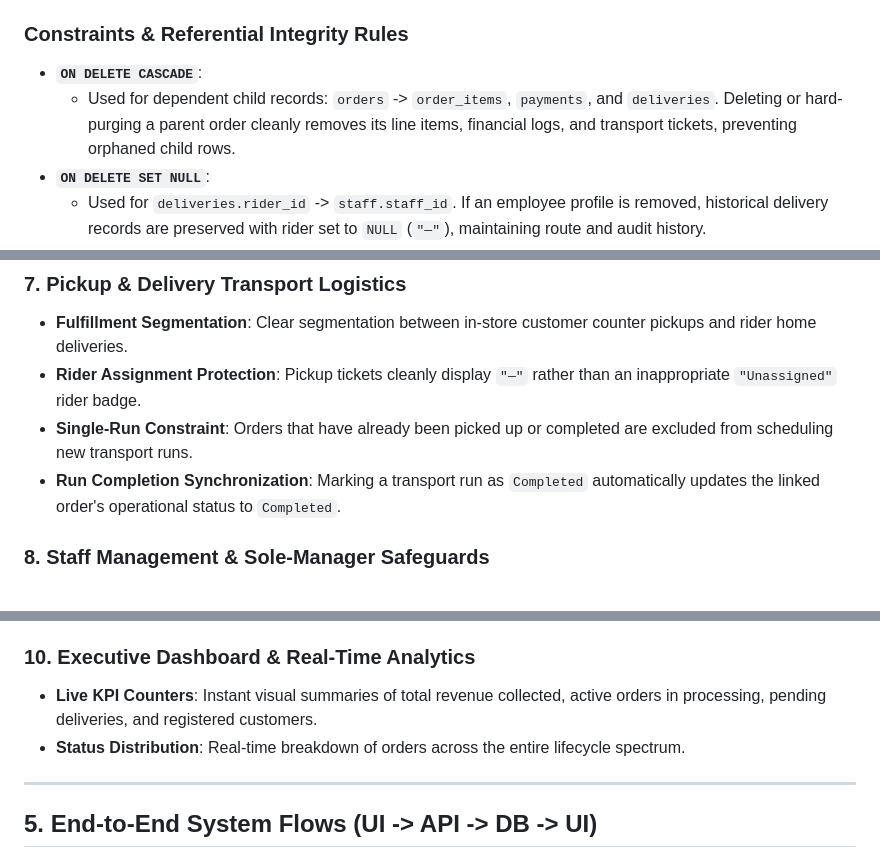
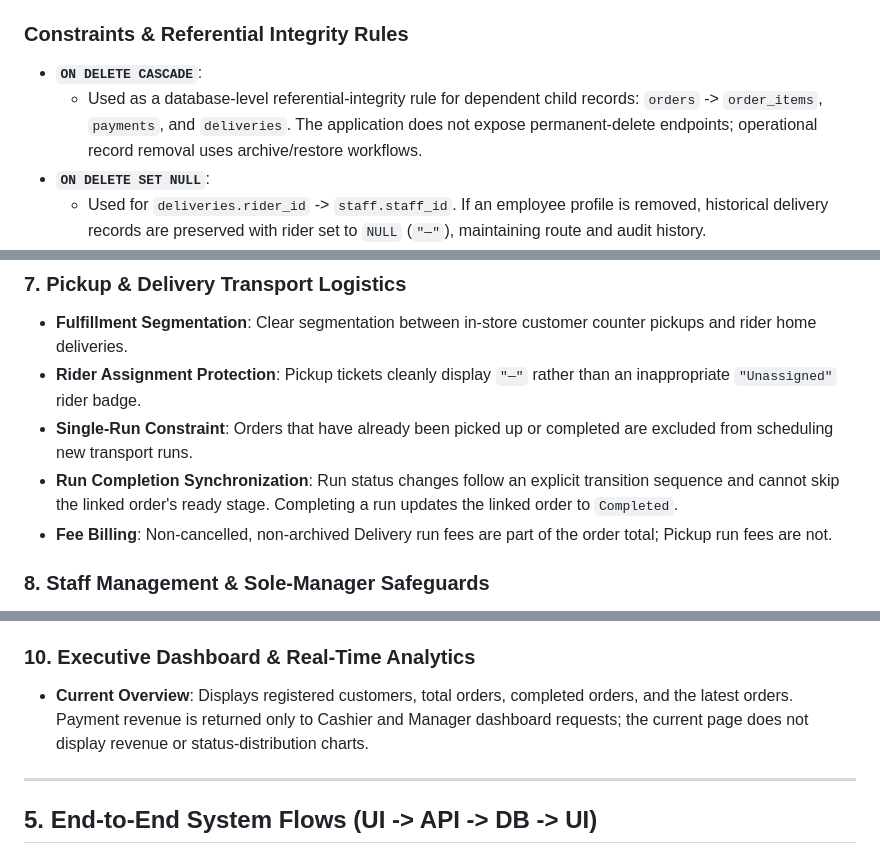
Before and after one commit to AstrooKai/theFloorIsLaba, a Markdown page: README.md, 3 parts joined by grey strips. GitHub-like rendering.

```diff
--- a/README.md
+++ b/README.md
@@ -276,7 +279,7 @@ Manages logistics dispatch, assigned riders, scheduled delivery windows, and ful
 ### Constraints & Referential Integrity Rules
 
 * **`ON DELETE CASCADE`**:
-  * Used for dependent child records: `orders` -> `order_items`, `payments`, and `deliveries`. Deleting or hard-purging a parent order cleanly removes its line items, financial logs, and transport tickets, preventing orphaned child rows.
+  * Used as a database-level referential-integrity rule for dependent child records: `orders` -> `order_items`, `payments`, and `deliveries`. The application does not expose permanent-delete endpoints; operational record removal uses archive/restore workflows.
 * **`ON DELETE SET NULL`**:
   * Used for `deliveries.rider_id` -> `staff.staff_id`. If an employee profile is removed, historical delivery records are preserved with rider set to `NULL` (`"—"`), maintaining route and audit history.
 * **`ON DELETE RESTRICT`**:
@@ -326,7 +329,8 @@ Manages logistics dispatch, assigned riders, scheduled delivery windows, and ful
 * **Fulfillment Segmentation**: Clear segmentation between in-store customer counter pickups and rider home deliveries.
 * **Rider Assignment Protection**: Pickup tickets cleanly display `"—"` rather than an inappropriate `"Unassigned"` rider badge.
 * **Single-Run Constraint**: Orders that have already been picked up or completed are excluded from scheduling new transport runs.
-* **Run Completion Synchronization**: Marking a transport run as `Completed` automatically updates the linked order's operational status to `Completed`.
+* **Run Completion Synchronization**: Run status changes follow an explicit transition sequence and cannot skip the linked order's ready stage. Completing a run updates the linked order to `Completed`.
+* **Fee Billing**: Non-cancelled, non-archived Delivery run fees are part of the order total; Pickup run fees are not.
 
 ### 8. Staff Management & Sole-Manager Safeguards
 * **Duplicate Email Prevention**: Prevents duplicate email accounts on both the client (real-time input & blur warnings) and server (`SELECT` check + MySQL UNIQUE key fallback returning HTTP `400`).
@@ -338,8 +342,7 @@ Manages logistics dispatch, assigned riders, scheduled delivery windows, and ful
 * **Centralized Archive Hub**: Accessible at `history.html`, where managers can filter records by category and restore them to active status at any time.
 
 ### 10. Executive Dashboard & Real-Time Analytics
-* **Live KPI Counters**: Instant visual summaries of total revenue collected, active orders in processing, pending deliveries, and registered customers.
-* **Status Distribution**: Real-time breakdown of orders across the entire lifecycle spectrum.
+* **Current Overview**: Displays registered customers, total orders, completed orders, and the latest orders. Payment revenue is returned only to Cashier and Manager dashboard requests; the current page does not display revenue or status-distribution charts.
 
 ---
 
```
Also changed, not shown: other parts of README.md (+30 -17 lines).
